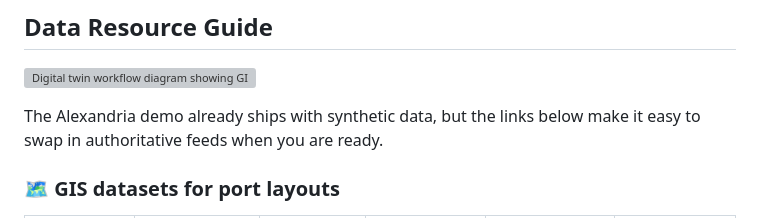
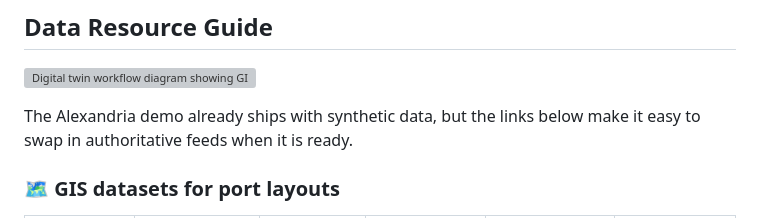
Before and after one commit to AlaaElkholy16/Alex-Port-Digital-Twin, a Markdown page: README.md, the part around the change. GitHub-like rendering; grey boxes are pictures that could not be loaded.

```diff
--- a/README.md
+++ b/README.md
@@ -72,7 +72,7 @@ All datasets live under `js/data` and can be swapped for live feeds:
 
 ![Digital twin workflow diagram showing GIS, AIS, KPI inputs feeding Three.js and scenario tools](./workflow_intial.svg)
 
-The Alexandria demo already ships with synthetic data, but the links below make it easy to swap in authoritative feeds when you are ready.
+The Alexandria demo already ships with synthetic data, but the links below make it easy to swap in authoritative feeds when it is ready.
 
 ### 🗺️ GIS datasets for port layouts
 
```
